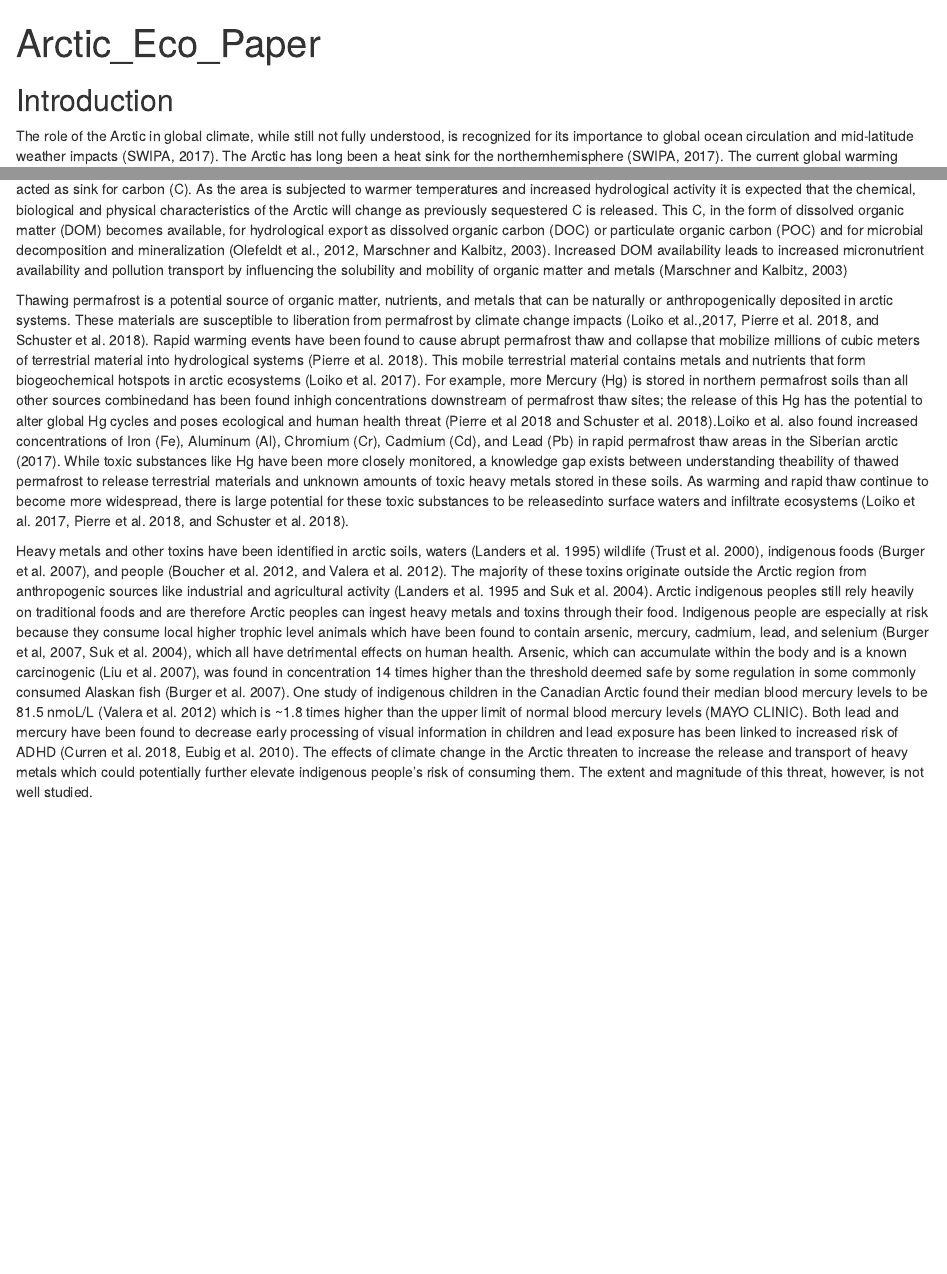
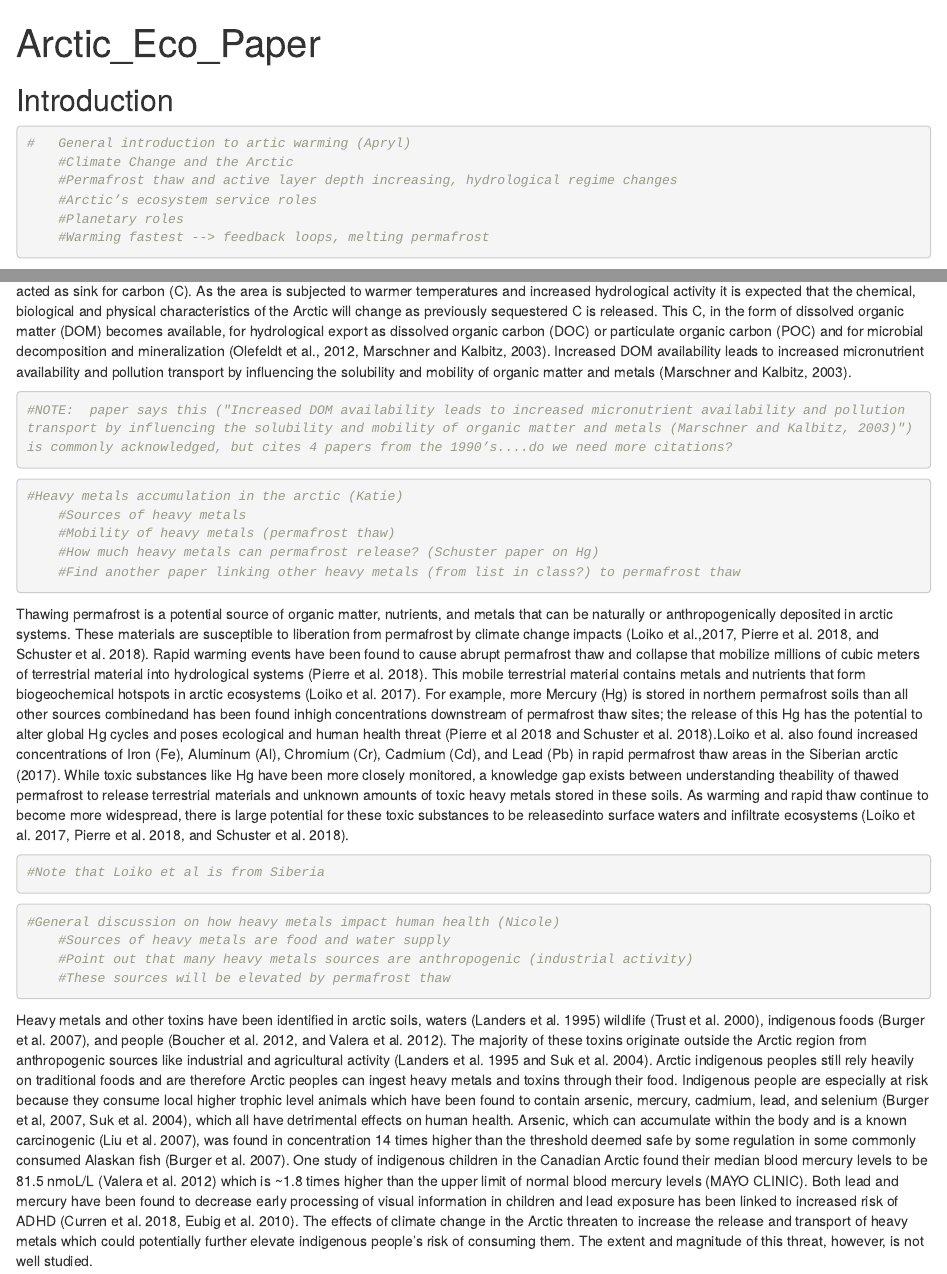
Before and after one commit to jagilman/Arctic-Ecol-Soc-2019, an R Markdown document (Paper.Rmd): the page in a window 1100 px wide, from its top, and a second part further down, joined at a grey line. The pictures show the output file Paper.html that the author committed with the source, opened offline.

Commit message:
Added outline notes

````diff
--- a/Paper.Rmd
+++ b/Paper.Rmd
@@ -4,12 +4,42 @@ output: html_document
 ---
 
 ##Introduction
+```{r}
+#	General introduction to artic warming (Apryl)
+    #Climate Change and the Arctic
+    #Permafrost thaw and active layer depth increasing, hydrological regime changes
+    #Arctic’s ecosystem service roles
+    #Planetary roles
+    #Warming fastest --> feedback loops, melting permafrost
+```
 
   The role of the Arctic in global climate, while still not fully understood, is recognized for its importance to global ocean circulation and mid-latitude weather impacts (SWIPA, 2017).  The Arctic has long been a heat sink for the northernhemisphere (SWIPA, 2017).  The current global warming trend and resulting effects of climate change, which are more pervasive at higher latitudes, are causing significant spatial and temporal changes within the Arctic.  While the warming rate in theArctic over the past 50 years has been twice that of the global rate, the past five years (2011 –2015), has seen the Arctic warmer than any time since 1900 (SWIPA, 2017).  Numerous ecological and cryospheric impacts result when the temperature in the subarctic crosses the 0°C mean annual threshold (Callaghan et al.,2010).  Decreasing sea ice extent and duration allows for increased carbon dioxide (CO2) absorption into the ocean contributing to increased ocean acidification impacting marine food webs and ecosystems (SWIPA, 2017).  Coastal flooding and erosion affect freshwater drinking sources and damage existing infrastructure (Callaghan et al.,2010, SWIPA, 2017).  As hydrology is altered by thawing permafrost (Callaghan et al.,2010, SWIPA, 2017) increased wildfire frequency and/or severity will impact the toicity and contaminant cycling within the Arctic (SWIPA, 2017).
 
-  Increasing temperatures and resulting permafrost thaw are exposing not only larger amounts of these previously frozen soils and bodies of water to the atmosphere, but the amount of time they remain exposed is also increasing.  Due to low decomposition rates from this region the area has long acted as sink for carbon (C).  As the area is subjected to warmer temperatures and increased hydrological activity it is expected that the chemical, biological and physical characteristics of the Arctic will change as previously sequestered C is released.  This C, in the form of dissolved organic matter (DOM) becomes available, for hydrological export as dissolved organic carbon (DOC) or particulate organic carbon (POC) and for microbial decomposition and mineralization (Olefeldt et al., 2012, Marschner and Kalbitz, 2003).  Increased DOM availability leads to increased micronutrient availability and pollution transport by influencing the solubility and mobility of organic matter and metals (Marschner and Kalbitz, 2003)
+  Increasing temperatures and resulting permafrost thaw are exposing not only larger amounts of these previously frozen soils and bodies of water to the atmosphere, but the amount of time they remain exposed is also increasing.  Due to low decomposition rates from this region the area has long acted as sink for carbon (C).  As the area is subjected to warmer temperatures and increased hydrological activity it is expected that the chemical, biological and physical characteristics of the Arctic will change as previously sequestered C is released.  This C, in the form of dissolved organic matter (DOM) becomes available, for hydrological export as dissolved organic carbon (DOC) or particulate organic carbon (POC) and for microbial decomposition and mineralization (Olefeldt et al., 2012, Marschner and Kalbitz, 2003). Increased DOM availability leads to increased micronutrient availability and pollution transport by influencing the solubility and mobility of organic matter and metals (Marschner and Kalbitz, 2003).
+```{r}
+#NOTE:  paper says this ("Increased DOM availability leads to increased micronutrient availability and pollution transport by influencing the solubility and mobility of organic matter and metals (Marschner and Kalbitz, 2003)") is commonly acknowledged, but cites 4 papers from the 1990’s....do we need more citations?
+```
+
+
+```{r}
+#Heavy metals accumulation in the arctic (Katie)
+    #Sources of heavy metals
+    #Mobility of heavy metals (permafrost thaw)
+    #How much heavy metals can permafrost release? (Schuster paper on Hg)
+    #Find another paper linking other heavy metals (from list in class?) to permafrost thaw
+```
 
   Thawing permafrost is a potential source of organic matter, nutrients, and metals that can be naturally or anthropogenically deposited in arctic systems. These materials are susceptible to liberation from permafrost by climate change impacts (Loiko et al.,2017, Pierre et al. 2018, and Schuster et al. 2018). Rapid warming events have been found to cause abrupt permafrost thaw and collapse that mobilize millions of cubic meters of terrestrial material into hydrological systems (Pierre et al. 2018). This mobile terrestrial material contains metals and nutrients that form biogeochemical hotspots in arctic ecosystems (Loiko et al. 2017). For example, more Mercury (Hg) is stored in northern permafrost soils than all other sources combinedand has been found inhigh concentrations downstream of permafrost thaw sites; the release of this Hg has the potential to alter global Hg cycles and poses ecological and human health threat (Pierre et al 2018 and Schuster et al. 2018).Loiko et al. also found increased concentrations of Iron (Fe), Aluminum (Al), Chromium (Cr), Cadmium (Cd), and Lead (Pb) in rapid permafrost thaw areas in the Siberian arctic (2017). While toxic substances like Hg have been more closely monitored, a knowledge gap exists between understanding theability of thawed permafrost to release terrestrial materials and unknown amounts of toxic heavy metals stored in these soils. As warming and rapid thaw continue to become more widespread, there is large potential for these toxic substances to be releasedinto surface waters and infiltrate ecosystems (Loiko et al. 2017, Pierre et al. 2018, and Schuster et al. 2018).
+```{r}
+#Note that Loiko et al is from Siberia
+```
+
+```{r}
+#General discussion on how heavy metals impact human health (Nicole)
+    #Sources of heavy metals are food and water supply
+    #Point out that many heavy metals sources are anthropogenic (industrial activity)
+    #These sources will be elevated by permafrost thaw
+```
 
    Heavy metals and other toxins have been identified in arctic soils, waters (Landers et al. 1995) wildlife (Trust et al. 2000), indigenous foods (Burger et al. 2007), and people (Boucher et al. 2012, and Valera et al. 2012).  The majority of these toxins originate outside the Arctic region from anthropogenic sources like industrial and agricultural activity (Landers et al. 1995 and Suk et al. 2004). Arctic indigenous peoples still rely heavily on traditional foods and are therefore Arctic peoples can ingest heavy metals and toxins through their food. Indigenous people are especially at risk because they consume local higher trophic level animals which have been found to contain arsenic, mercury, cadmium, lead, and selenium (Burger et al, 2007, Suk et al. 2004), which all have detrimental effects on human health. Arsenic, which can accumulate within the body and is a known carcinogenic (Liu et al. 2007), was found in concentration 14 times higher than the threshold deemed safe by some regulation in some commonly consumed Alaskan fish (Burger et al. 2007). One study of indigenous children in the Canadian Arctic found their median blood mercury levels to be 81.5 nmoL/L (Valera et al. 2012) which is ~1.8 times higher than the upper limit of normal blood mercury levels (MAYO CLINIC). Both lead and mercury have been found to decrease early processing of visual information in children and lead exposure has been linked to increased risk of ADHD (Curren et al. 2018, Eubig et al. 2010). The effects of climate change in the Arctic threaten to increase the release and transport of heavy metals which could potentially further elevate indigenous people's risk of consuming them. The extent and magnitude of this threat, however, is not well studied.
 
````
Also changed, not shown: Paper.html.
